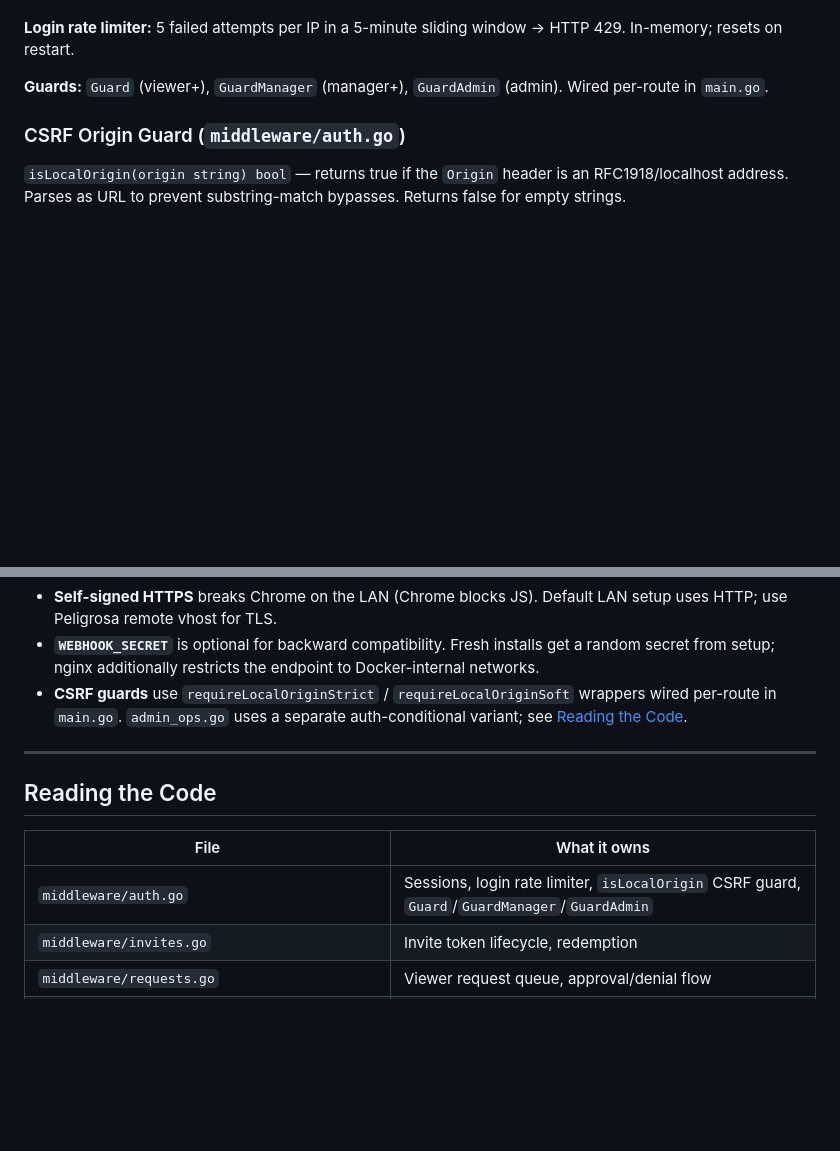
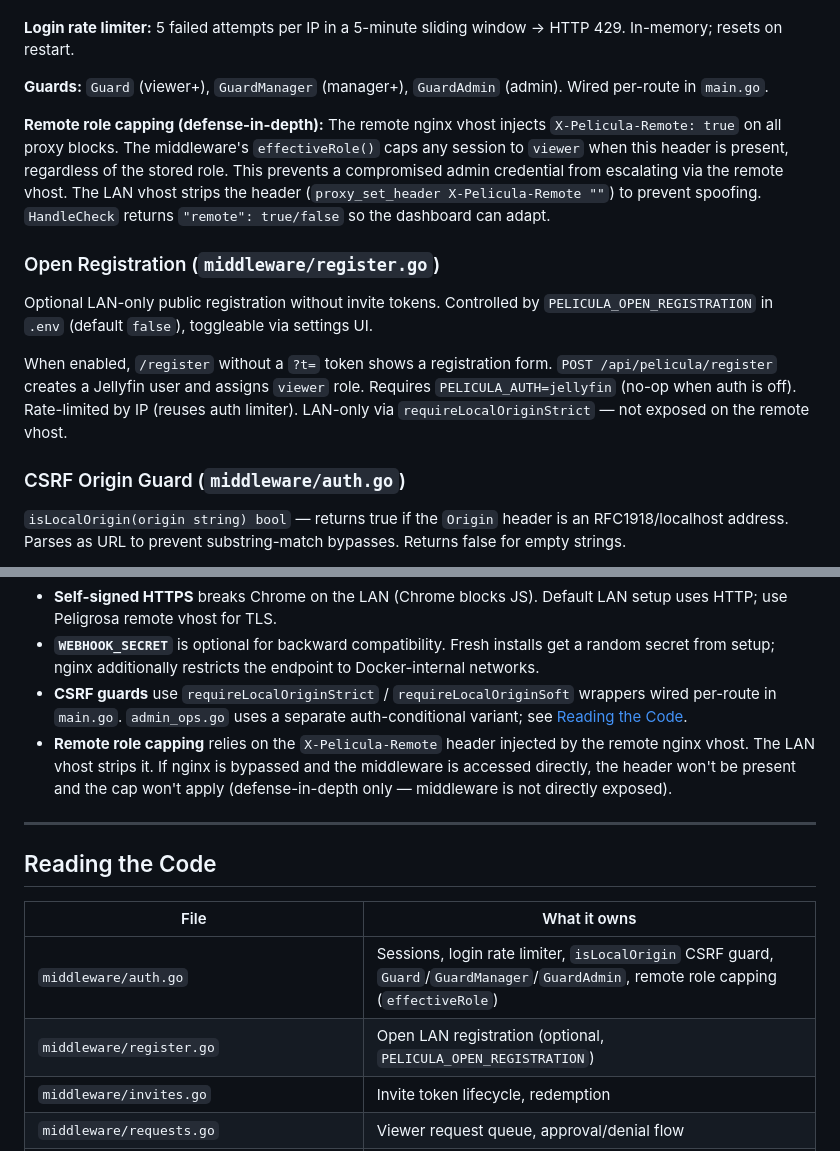
Before and after one commit to peligwen/pelicula, a Markdown page: PELIGROSA.md, 2 parts joined by grey strips. GitHub-like rendering; blank space fills up the shorter version.

Commit message:
docs: update PELIGROSA.md and ROADMAP.md with new Peligrosa features
Document remote role capping, open LAN registration, and first-admin
password generation in the threat model and roadmap.

Co-Authored-By: Claude Opus 4.6 <noreply@anthropic.com>

```diff
--- a/PELIGROSA.md
+++ b/PELIGROSA.md
@@ -39,6 +39,14 @@ Two modes via `PELICULA_AUTH`:
 **Login rate limiter:** 5 failed attempts per IP in a 5-minute sliding window → HTTP 429. In-memory; resets on restart.
 
 **Guards:** `Guard` (viewer+), `GuardManager` (manager+), `GuardAdmin` (admin). Wired per-route in `main.go`.
+
+**Remote role capping (defense-in-depth):** The remote nginx vhost injects `X-Pelicula-Remote: true` on all proxy blocks. The middleware's `effectiveRole()` caps any session to `viewer` when this header is present, regardless of the stored role. This prevents a compromised admin credential from escalating via the remote vhost. The LAN vhost strips the header (`proxy_set_header X-Pelicula-Remote ""`) to prevent spoofing. `HandleCheck` returns `"remote": true/false` so the dashboard can adapt.
+
+### Open Registration (`middleware/register.go`)
+
+Optional LAN-only public registration without invite tokens. Controlled by `PELICULA_OPEN_REGISTRATION` in `.env` (default `false`), toggleable via settings UI.
+
+When enabled, `/register` without a `?t=` token shows a registration form. `POST /api/pelicula/register` creates a Jellyfin user and assigns `viewer` role. Requires `PELICULA_AUTH=jellyfin` (no-op when auth is off). Rate-limited by IP (reuses auth limiter). LAN-only via `requireLocalOriginStrict` — not exposed on the remote vhost.
 
 ### CSRF Origin Guard (`middleware/auth.go`)
 
@@ -129,6 +137,7 @@ Enable via `./pelicula configure → 8) Remote access`.
 - **Self-signed HTTPS** breaks Chrome on the LAN (Chrome blocks JS). Default LAN setup uses HTTP; use Peligrosa remote vhost for TLS.
 - **`WEBHOOK_SECRET`** is optional for backward compatibility. Fresh installs get a random secret from setup; nginx additionally restricts the endpoint to Docker-internal networks.
 - **CSRF guards** use `requireLocalOriginStrict` / `requireLocalOriginSoft` wrappers wired per-route in `main.go`. `admin_ops.go` uses a separate auth-conditional variant; see [Reading the Code](#reading-the-code).
+- **Remote role capping** relies on the `X-Pelicula-Remote` header injected by the remote nginx vhost. The LAN vhost strips it. If nginx is bypassed and the middleware is accessed directly, the header won't be present and the cap won't apply (defense-in-depth only — middleware is not directly exposed).
 
 ---
 
@@ -136,7 +145,8 @@ Enable via `./pelicula configure → 8) Remote access`.
 
 | File | What it owns |
 |------|-------------|
-| `middleware/auth.go` | Sessions, login rate limiter, `isLocalOrigin` CSRF guard, `Guard`/`GuardManager`/`GuardAdmin` |
+| `middleware/auth.go` | Sessions, login rate limiter, `isLocalOrigin` CSRF guard, `Guard`/`GuardManager`/`GuardAdmin`, remote role capping (`effectiveRole`) |
+| `middleware/register.go` | Open LAN registration (optional, `PELICULA_OPEN_REGISTRATION`) |
 | `middleware/invites.go` | Invite token lifecycle, redemption |
 | `middleware/requests.go` | Viewer request queue, approval/denial flow |
 | `middleware/jellyfin.go` | `handleUsers`, `handleUsersWithID`, `CreateJellyfinUser` |
```
Also changed, not shown: ROADMAP.md (+3 -0 lines).
